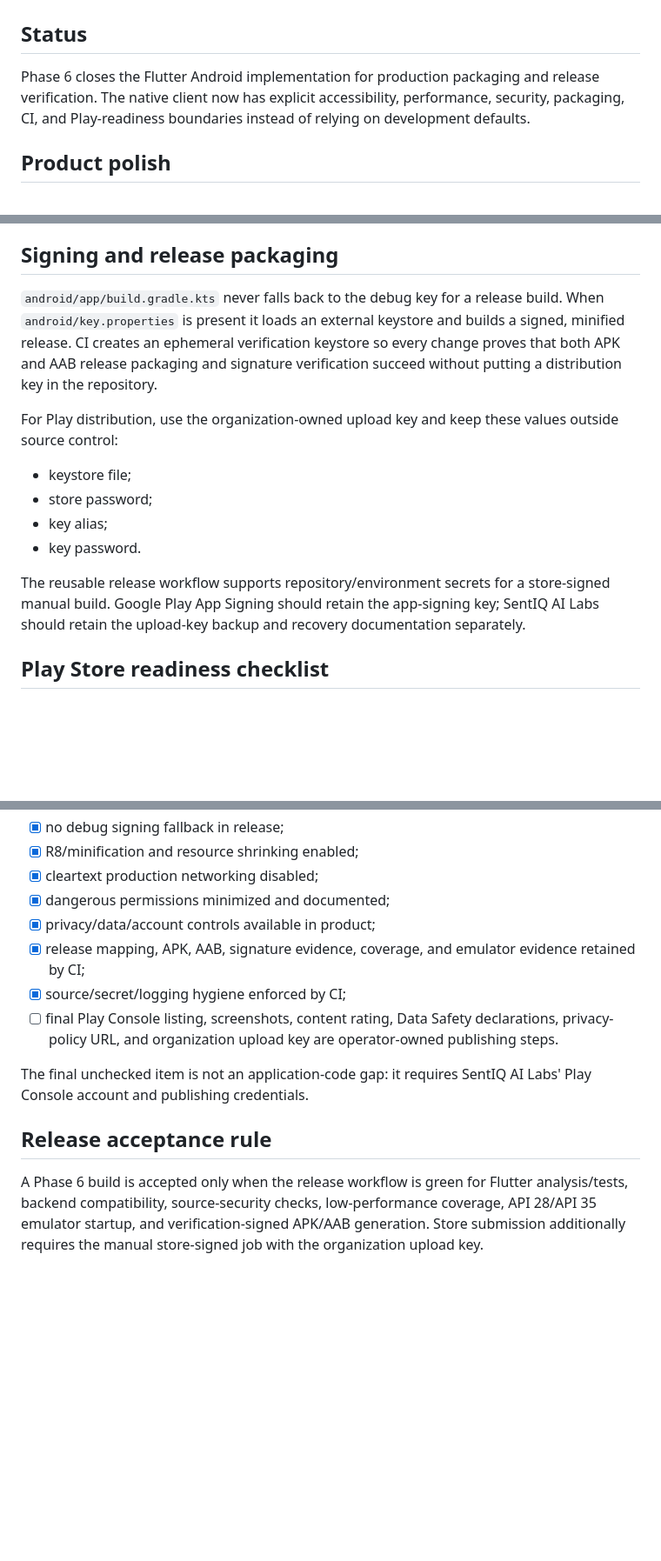
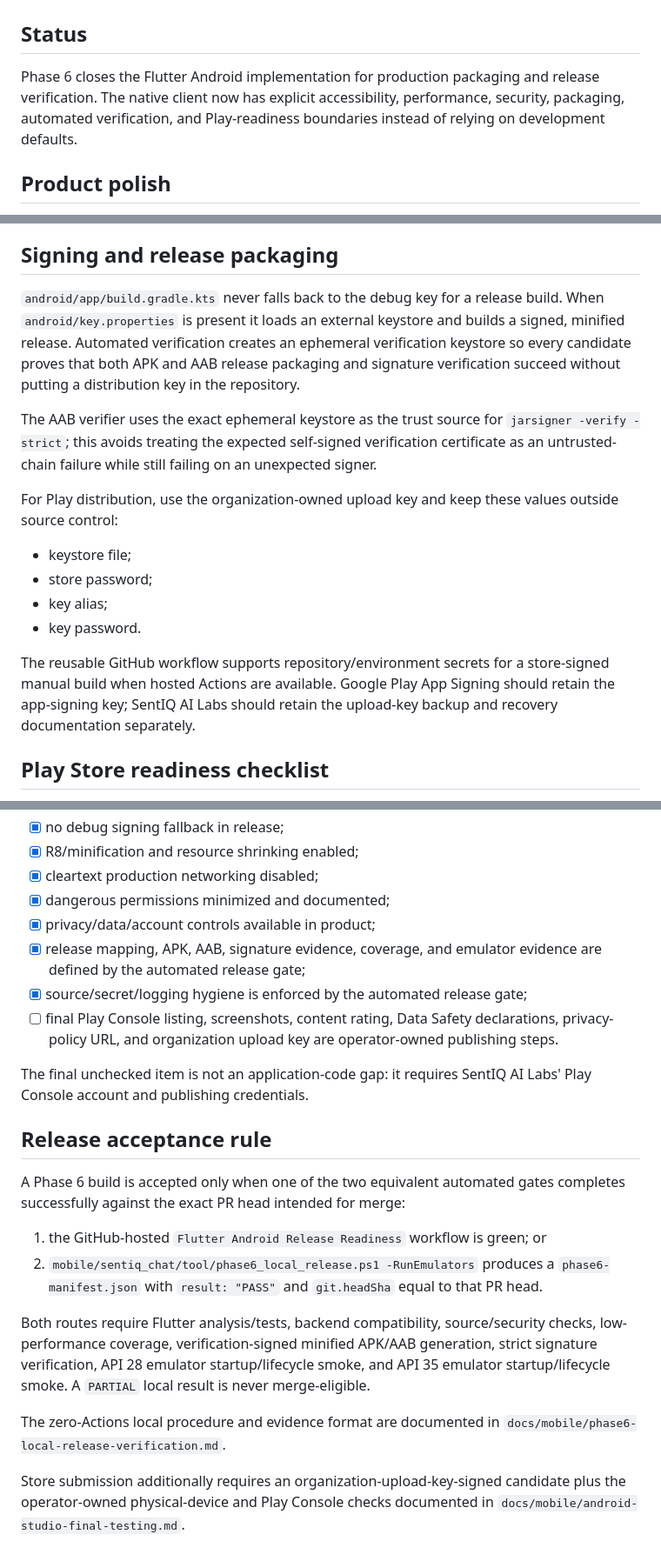
Before and after one commit to itshim998/SentIQGPT-backend, a Markdown page: docs/mobile/flutter-phase6-release-readiness.md, 3 parts joined by grey strips. Shown at 87% size. Rendered like a GitHub page; blank space fills up the shorter version.

Commit message:
Allow exact-head local Phase 6 release evidence

```diff
--- a/docs/mobile/flutter-phase6-release-readiness.md
+++ b/docs/mobile/flutter-phase6-release-readiness.md
@@ -2,7 +2,7 @@
 
 ## Status
 
-Phase 6 closes the Flutter Android implementation for production packaging and release verification. The native client now has explicit accessibility, performance, security, packaging, CI, and Play-readiness boundaries instead of relying on development defaults.
+Phase 6 closes the Flutter Android implementation for production packaging and release verification. The native client now has explicit accessibility, performance, security, packaging, automated verification, and Play-readiness boundaries instead of relying on development defaults.
 
 ## Product polish
 
@@ -51,7 +51,9 @@ The main manifest declares only permissions required by shipped functionality:
 
 ## Signing and release packaging
 
-`android/app/build.gradle.kts` never falls back to the debug key for a release build. When `android/key.properties` is present it loads an external keystore and builds a signed, minified release. CI creates an ephemeral verification keystore so every change proves that both APK and AAB release packaging and signature verification succeed without putting a distribution key in the repository.
+`android/app/build.gradle.kts` never falls back to the debug key for a release build. When `android/key.properties` is present it loads an external keystore and builds a signed, minified release. Automated verification creates an ephemeral verification keystore so every candidate proves that both APK and AAB release packaging and signature verification succeed without putting a distribution key in the repository.
+
+The AAB verifier uses the exact ephemeral keystore as the trust source for `jarsigner -verify -strict`; this avoids treating the expected self-signed verification certificate as an untrusted-chain failure while still failing on an unexpected signer.
 
 For Play distribution, use the organization-owned upload key and keep these values outside source control:
 
@@ -60,7 +62,7 @@ For Play distribution, use the organization-owned upload key and keep these valu
 - key alias;
 - key password.
 
-The reusable release workflow supports repository/environment secrets for a store-signed manual build. Google Play App Signing should retain the app-signing key; SentIQ AI Labs should retain the upload-key backup and recovery documentation separately.
+The reusable GitHub workflow supports repository/environment secrets for a store-signed manual build when hosted Actions are available. Google Play App Signing should retain the app-signing key; SentIQ AI Labs should retain the upload-key backup and recovery documentation separately.
 
 ## Play Store readiness checklist
 
@@ -74,12 +76,21 @@ The reusable release workflow supports repository/environment secrets for a stor
 - [x] cleartext production networking disabled;
 - [x] dangerous permissions minimized and documented;
 - [x] privacy/data/account controls available in product;
-- [x] release mapping, APK, AAB, signature evidence, coverage, and emulator evidence retained by CI;
-- [x] source/secret/logging hygiene enforced by CI;
+- [x] release mapping, APK, AAB, signature evidence, coverage, and emulator evidence are defined by the automated release gate;
+- [x] source/secret/logging hygiene is enforced by the automated release gate;
 - [ ] final Play Console listing, screenshots, content rating, Data Safety declarations, privacy-policy URL, and organization upload key are operator-owned publishing steps.
 
 The final unchecked item is not an application-code gap: it requires SentIQ AI Labs' Play Console account and publishing credentials.
 
 ## Release acceptance rule
 
-A Phase 6 build is accepted only when the release workflow is green for Flutter analysis/tests, backend compatibility, source-security checks, low-performance coverage, API 28/API 35 emulator startup, and verification-signed APK/AAB generation. Store submission additionally requires the manual store-signed job with the organization upload key.
+A Phase 6 build is accepted only when one of the two equivalent automated gates completes successfully against the exact PR head intended for merge:
+
+1. the GitHub-hosted `Flutter Android Release Readiness` workflow is green; or
+2. `mobile/sentiq_chat/tool/phase6_local_release.ps1 -RunEmulators` produces a `phase6-manifest.json` with `result: "PASS"` and `git.headSha` equal to that PR head.
+
+Both routes require Flutter analysis/tests, backend compatibility, source/security checks, low-performance coverage, verification-signed minified APK/AAB generation, strict signature verification, API 28 emulator startup/lifecycle smoke, and API 35 emulator startup/lifecycle smoke. A `PARTIAL` local result is never merge-eligible.
+
+The zero-Actions local procedure and evidence format are documented in `docs/mobile/phase6-local-release-verification.md`.
+
+Store submission additionally requires an organization-upload-key-signed candidate plus the operator-owned physical-device and Play Console checks documented in `docs/mobile/android-studio-final-testing.md`.
```
